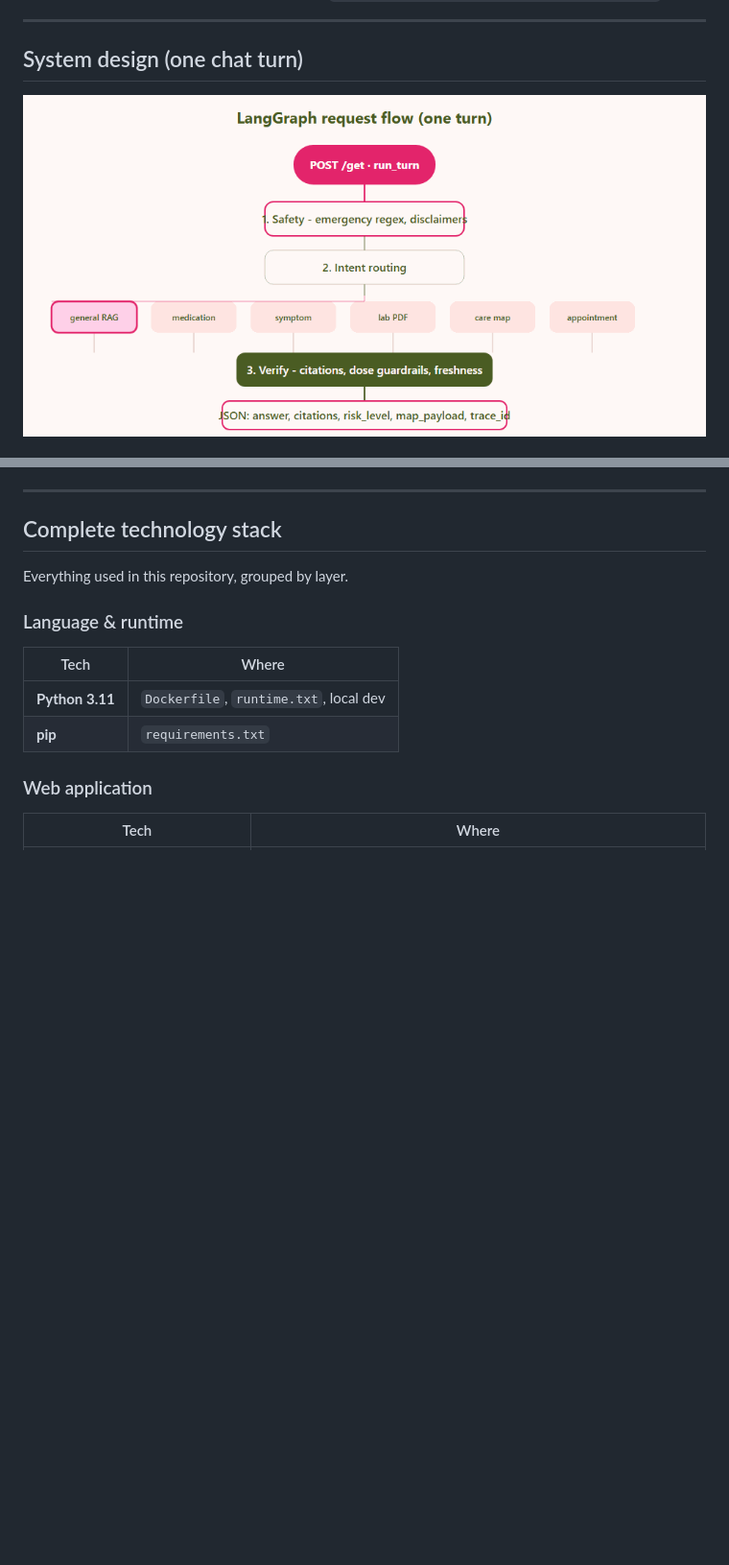
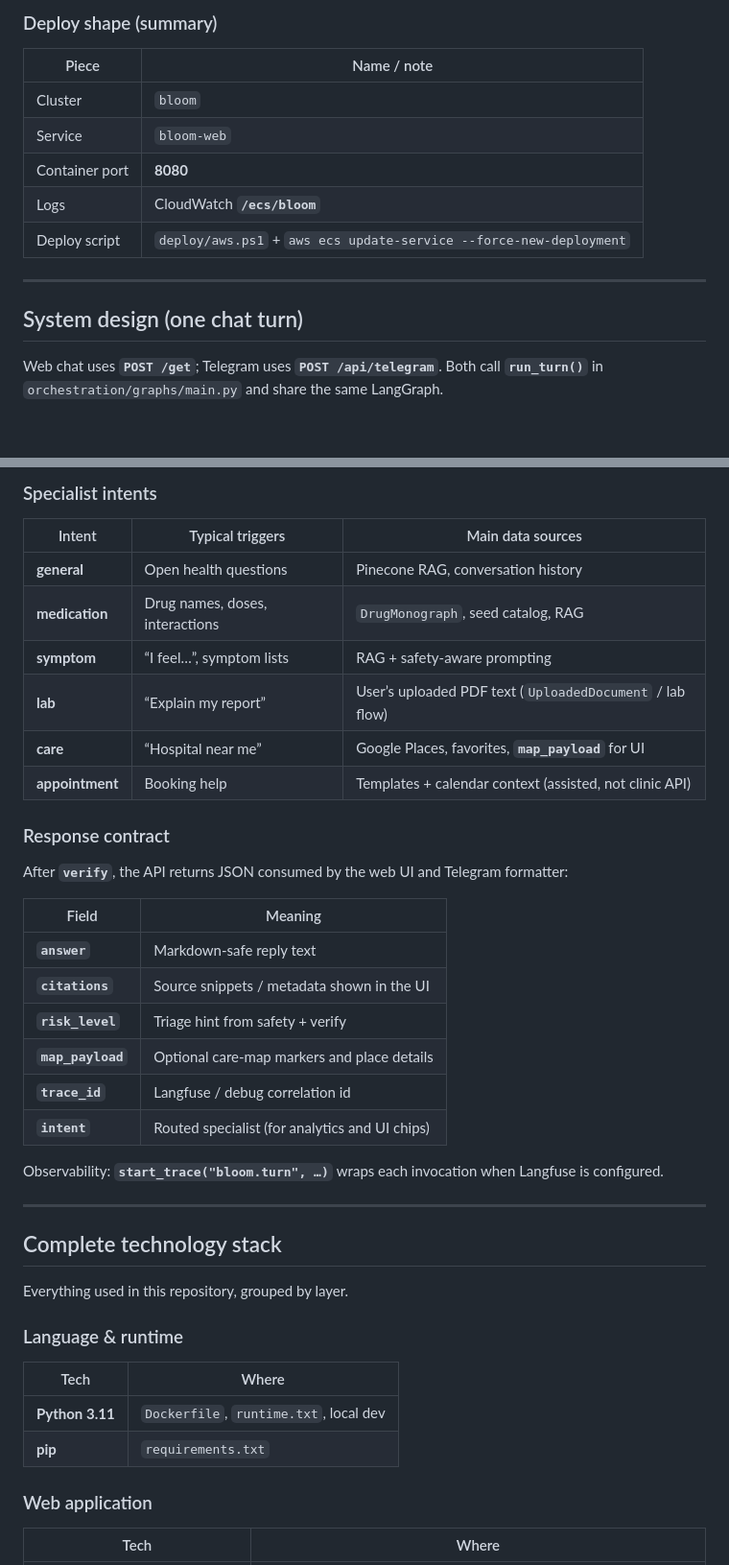
Before and after one commit to keshav-077/medical-chatbot-rag, a Markdown page: README.md, 2 parts joined by grey strips. Shown at 96% size. Rendered like a GitHub page; blank space fills up the shorter version.

Commit message:
Replace architecture GIF captions with detailed Mermaid diagrams and tables.

```diff
--- a/README.md
+++ b/README.md
@@ -97,9 +156,16 @@
+### Deploy shape (summary)
+
+| Piece | Name / note |
+|-------|-------------|
+| Cluster | `bloom` |
+| Service | `bloom-web` |
+| Container port | **8080** |
+| Logs | CloudWatch **`/ecs/bloom`** |
+| Deploy script | `deploy/aws.ps1` + `aws ecs update-service --force-new-deployment` |
 
 ---
 
 ## System design (one chat turn)
 
-<p align="center">
-  <img src="docs/diagrams/system-design.gif" width="720" alt="LangGraph system design for one Bloom turn (animated)">
-</p>
+Web chat uses **`POST /get`**; Telegram uses **`POST /api/telegram`**. Both call **`run_turn()`** in `orchestration/graphs/main.py` and share the same LangGraph.
 
@@ -107,3 +205,28 @@
+### Specialist intents
+
+| Intent | Typical triggers | Main data sources |
+|--------|------------------|-------------------|
+| **general** | Open health questions | Pinecone RAG, conversation history |
+| **medication** | Drug names, doses, interactions | `DrugMonograph`, seed catalog, RAG |
+| **symptom** | “I feel…”, symptom lists | RAG + safety-aware prompting |
+| **lab** | “Explain my report” | User’s uploaded PDF text (`UploadedDocument` / lab flow) |
+| **care** | “Hospital near me” | Google Places, favorites, **`map_payload`** for UI |
+| **appointment** | Booking help | Templates + calendar context (assisted, not clinic API) |
+
+### Response contract
+
+After **`verify`**, the API returns JSON consumed by the web UI and Telegram formatter:
+
+| Field | Meaning |
+|-------|---------|
+| **`answer`** | Markdown-safe reply text |
+| **`citations`** | Source snippets / metadata shown in the UI |
+| **`risk_level`** | Triage hint from safety + verify |
+| **`map_payload`** | Optional care-map markers and place details |
+| **`trace_id`** | Langfuse / debug correlation id |
+| **`intent`** | Routed specialist (for analytics and UI chips) |
+
+Observability: **`start_trace("bloom.turn", …)`** wraps each invocation when Langfuse is configured.
 
 ---
 
```
Also changed, not shown: other parts of README.md (+96 -5 lines).
